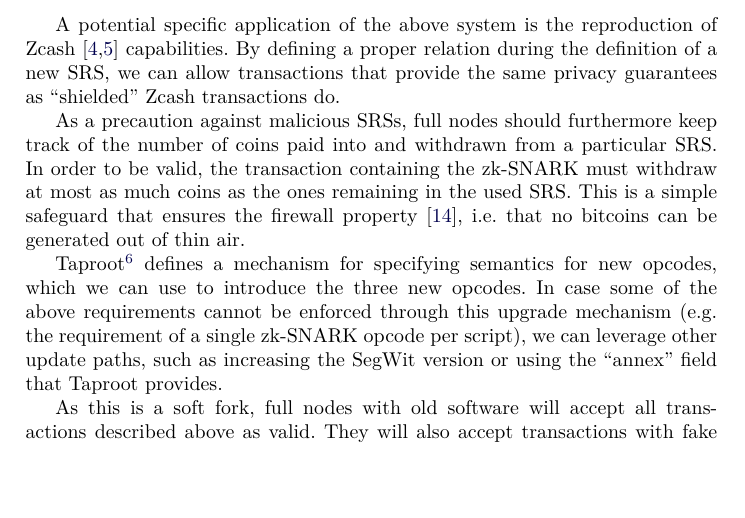
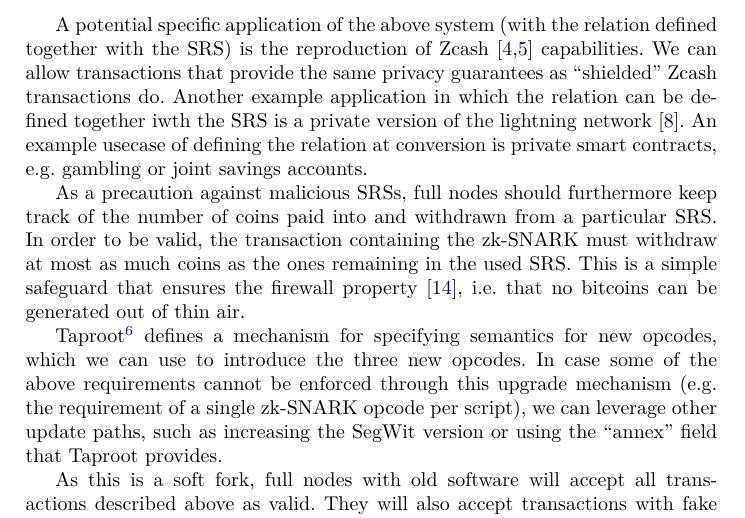
Before and after one commit to OrfeasLitos/bitcoin-snark, a LaTeX paper (src/bitcoin-snark.tex, which reads src/proposal.tex): part of page 3 of 4 before the commit and part of page 3 of 5 after it, cut so that both start at the same text, the shorter picture padded with empty space. Compiled offline with LaTeX, dvips and Ghostscript.

Commit message:
Give examples with both ways to define relations

```diff
--- a/src/proposal.tex
+++ b/src/proposal.tex
@@ -65,11 +65,15 @@
   various relations, but coins converted in various transactions cannot
   interact.
 
-  A potential specific application of the above system is the reproduction of
-  Zcash~\cite{DBLP:conf/sp/Ben-SassonCG0MTV14,zcash-protocol} capabilities. By
-  defining a proper relation during the definition of a new SRS, we can allow
-  transactions that provide the same privacy guarantees as ``shielded'' Zcash
-  transactions do.
+  A potential specific application of the above system (with the relation
+  defined together with the SRS) is the reproduction of
+  Zcash~\cite{DBLP:conf/sp/Ben-SassonCG0MTV14,zcash-protocol} capabilities. We
+  can allow transactions that provide the same privacy guarantees as
+  ``shielded'' Zcash transactions do. Another example application in which the
+  relation can be defined together iwth the SRS is a private version of the
+  lightning network~\cite{lightning}. An example usecase of defining the
+  relation at conversion is private smart contracts, e.g. gambling or joint
+  savings accounts.
 
   As a precaution against malicious SRSs, full nodes should furthermore keep
   track of the number of coins paid into and withdrawn from a particular SRS. In
```
